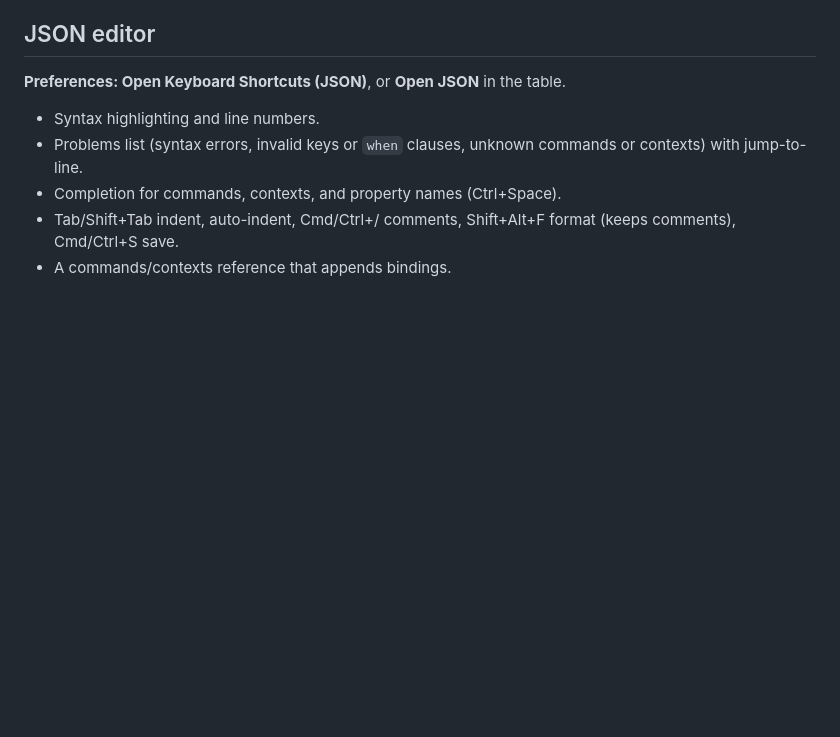
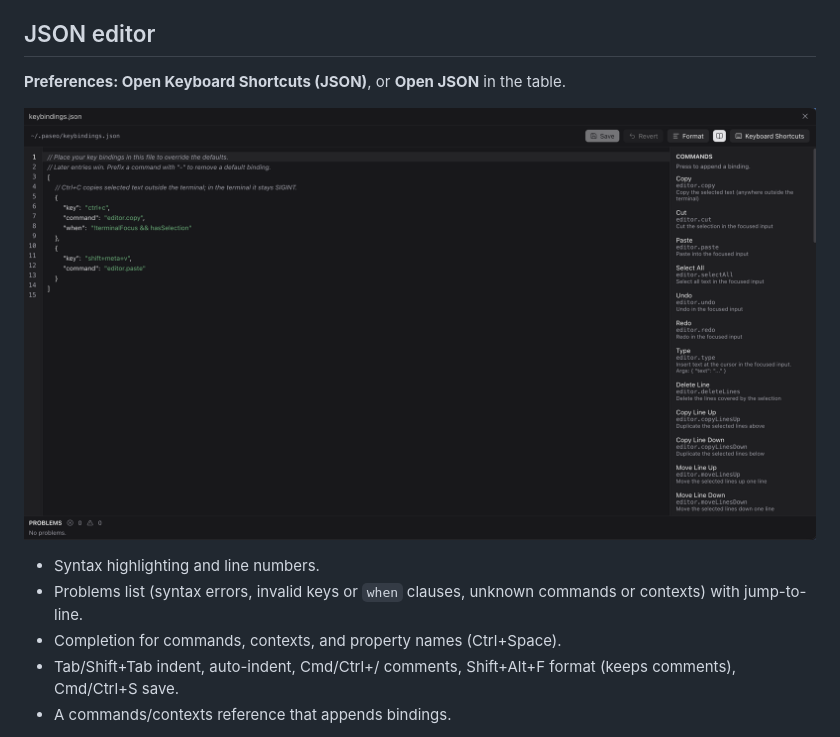
Before and after one commit to lmgarret/paseo-keybindings, a Markdown page: docs/editing.md, the part around the change. GitHub-like rendering; pictures changed too: assets/screenshots/json-editor.png (added); blank space fills up the shorter version.

Commit message:
docs: show table and json editor side by side in the readme (#3)
Add the JSON editor screenshot, replace the command palette one, and list all three in the manifest media.

```diff
--- a/docs/editing.md
+++ b/docs/editing.md
@@ -32,6 +32,8 @@ key are read-only here. A binding on a Paseo key shows **Overrides Paseo: …**,
 
 **Preferences: Open Keyboard Shortcuts (JSON)**, or **Open JSON** in the table.
 
+![keybindings.json editor](../assets/screenshots/json-editor.png)
+
 - Syntax highlighting and line numbers.
 - Problems list (syntax errors, invalid keys or `when` clauses, unknown commands or contexts) with
   jump-to-line.
```
Also changed, not shown: README.md (+13 -4 lines), assets/screenshots/command-center.png, 1 other file.
